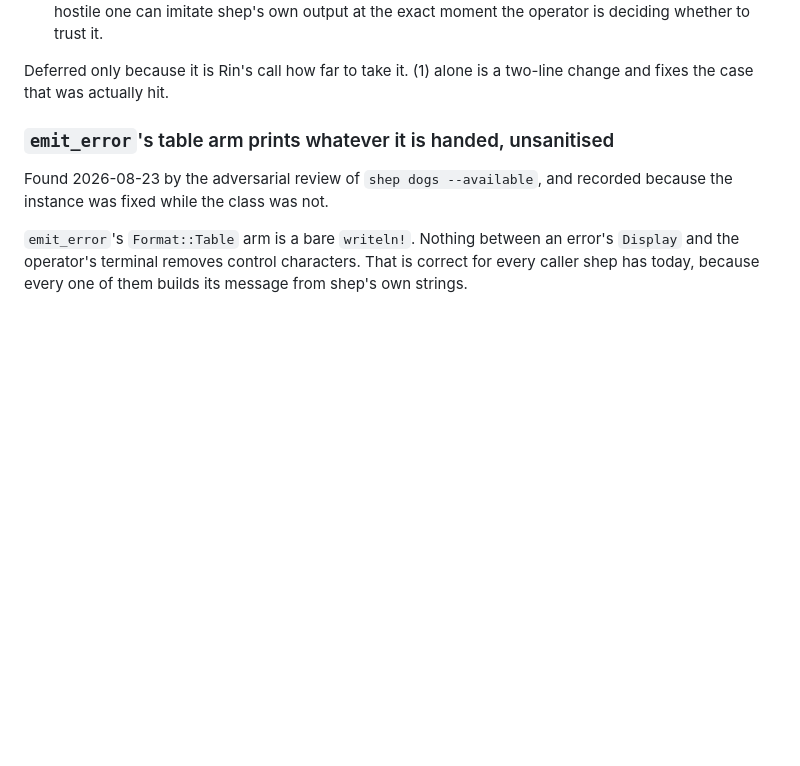
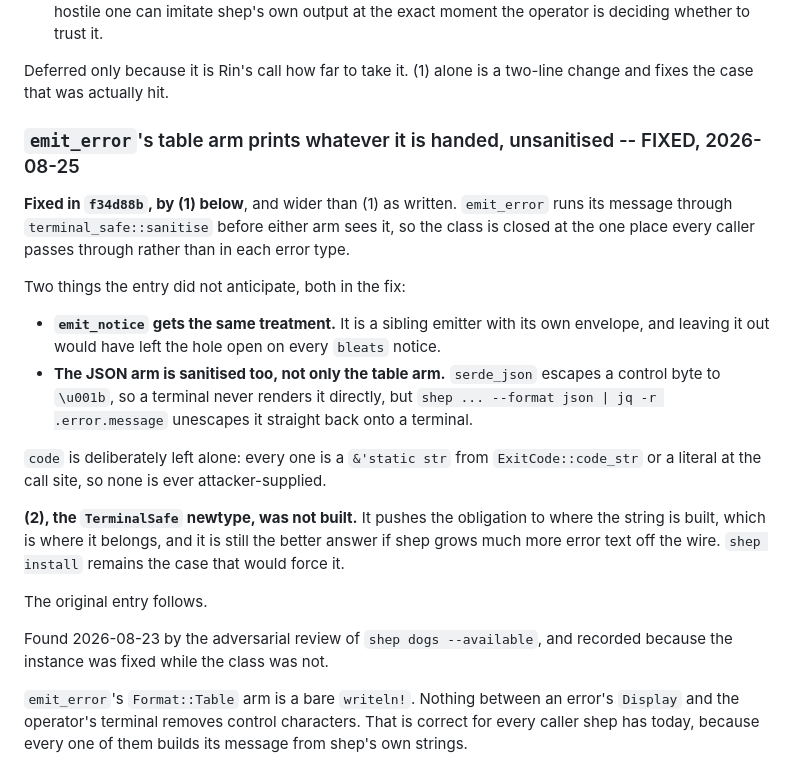
Before and after one commit to TurtIeSocks/shep, a Markdown page: docs/specs/deferred.md, the part around the change. Drawn GitHub-style; blank space fills up the shorter version.

```diff
--- a/docs/specs/deferred.md
+++ b/docs/specs/deferred.md
@@ -669,7 +669,33 @@ Three fixes, cheap, and they compose:
 Deferred only because it is Rin's call how far to take it. (1) alone is a
 two-line change and fixes the case that was actually hit.
 
-### `emit_error`'s table arm prints whatever it is handed, unsanitised
+### `emit_error`'s table arm prints whatever it is handed, unsanitised -- FIXED, 2026-08-25
+
+**Fixed in `f34d88b`, by (1) below**, and wider than (1) as written.
+`emit_error` runs its message through `terminal_safe::sanitise` before
+either arm sees it, so the class is closed at the one place every caller
+passes through rather than in each error type.
+
+Two things the entry did not anticipate, both in the fix:
+
+- **`emit_notice` gets the same treatment.** It is a sibling emitter with
+  its own envelope, and leaving it out would have left the hole open on
+  every `bleats` notice.
+- **The JSON arm is sanitised too, not only the table arm.** `serde_json`
+  escapes a control byte to `\u001b`, so a terminal never renders it
+  directly, but `shep ... --format json | jq -r .error.message` unescapes
+  it straight back onto a terminal.
+
+`code` is deliberately left alone: every one is a `&'static str` from
+`ExitCode::code_str` or a literal at the call site, so none is ever
+attacker-supplied.
+
+**(2), the `TerminalSafe` newtype, was not built.** It pushes the
+obligation to where the string is built, which is where it belongs, and it
+is still the better answer if shep grows much more error text off the wire.
+`shep install` remains the case that would force it.
+
+The original entry follows.
 
 Found 2026-08-23 by the adversarial review of `shep dogs --available`, and
 recorded because the instance was fixed while the class was not.
```
